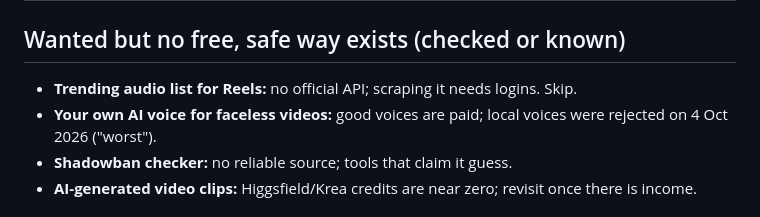
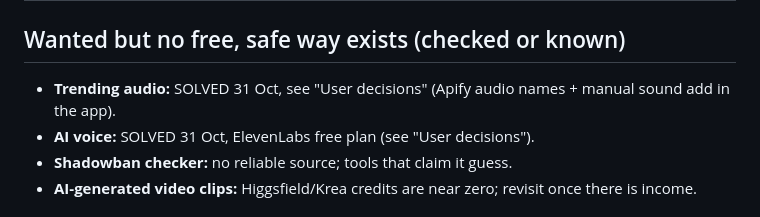
Before and after one commit to gaznil/social-os, a Markdown page: docs/WISHLIST.md, the part around the change. Drawn GitHub-style.

Commit message:
Wishlist: mark audio and voice solved

```diff
--- a/docs/WISHLIST.md
+++ b/docs/WISHLIST.md
@@ -19,8 +19,8 @@ Each item: the wish, the free way to get it, and what was checked. Status: ALL A
 | 13 | "Never repeat myself by accident" | Topic memory: before drafting, check the account's last 60 days of posts and research for the same topic | Our own design | 1 (with sos-create) |
 
 ## Wanted but no free, safe way exists (checked or known)
-- **Trending audio list for Reels:** no official API; scraping it needs logins. Skip.
-- **Your own AI voice for faceless videos:** good voices are paid; local voices were rejected on 4 Oct 2026 ("worst").
+- **Trending audio:** SOLVED 31 Oct, see "User decisions" (Apify audio names + manual sound add in the app).
+- **AI voice:** SOLVED 31 Oct, ElevenLabs free plan (see "User decisions").
 - **Shadowban checker:** no reliable source; tools that claim it guess.
 - **AI-generated video clips:** Higgsfield/Krea credits are near zero; revisit once there is income.
 
```
